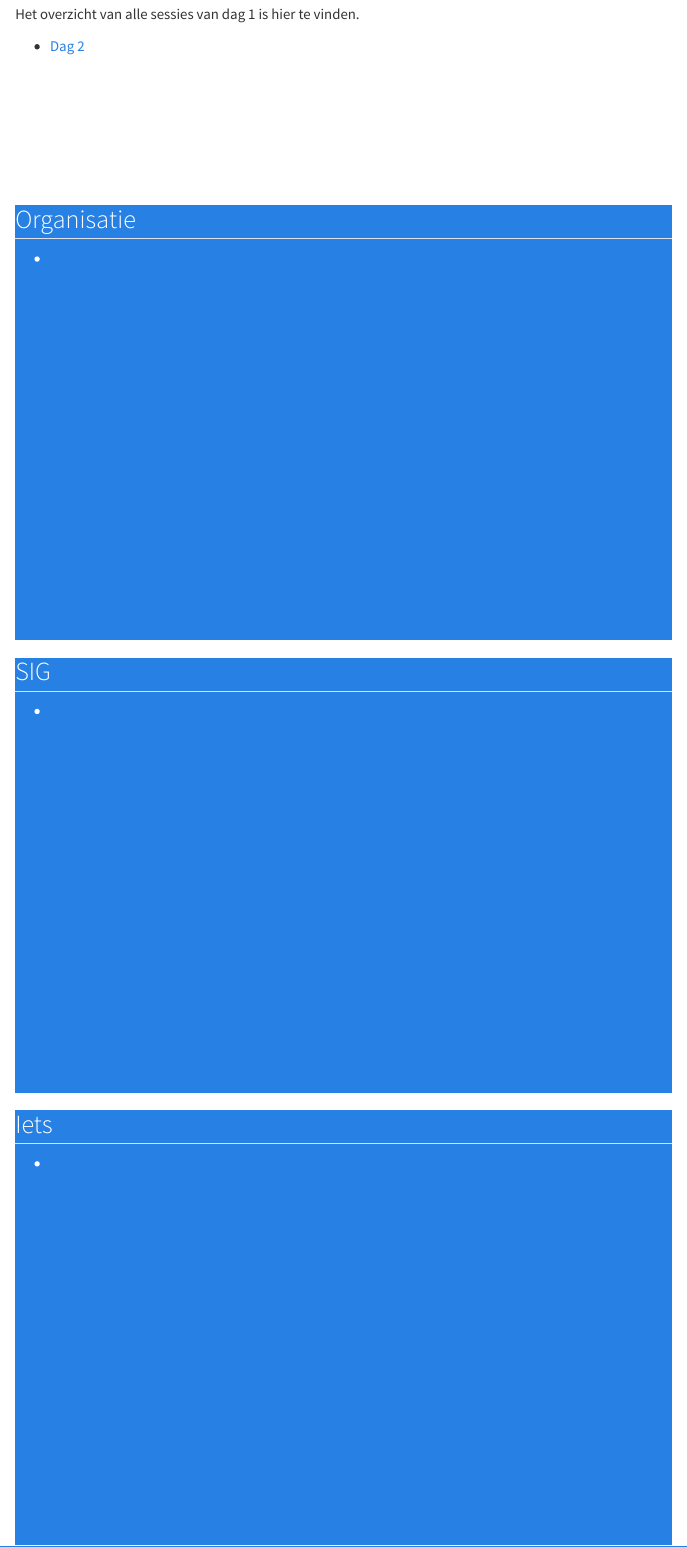
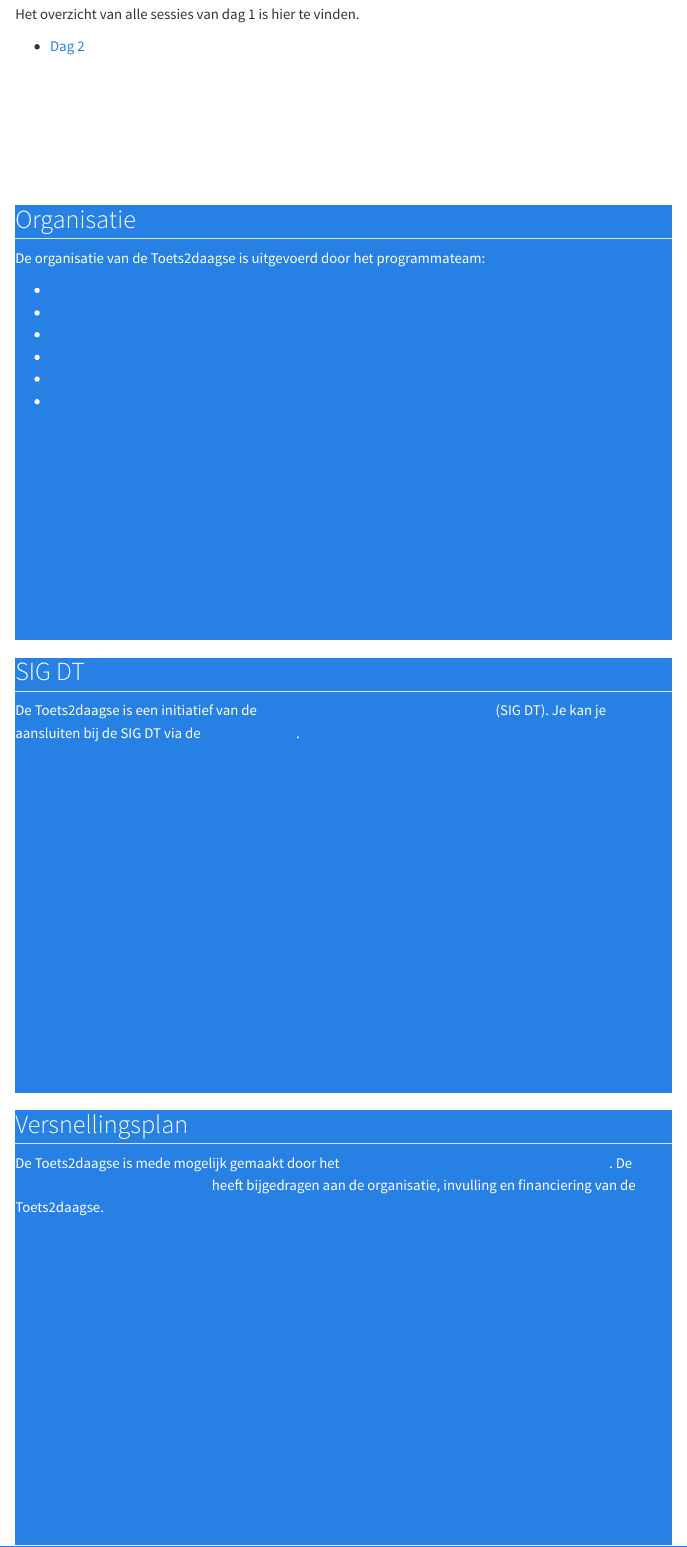
Before and after one commit to SIG-DT/Toets2daagse, a Quarto document (index.qmd): the page in a window 1100 px wide, from 2720 px down. Rendered offline with R 4.5, knitr and Pandoc in place of Quarto, with nearby package versions; menus at the side of the page are left out.

Commit message:
correction for images added

```diff
--- a/_quarto.yml
+++ b/_quarto.yml
@@ -14,7 +14,7 @@
         menu:
           - sidebar:t2d2022
           - sidebar:t2d2018
-      - about.qmd
+      # - about.qmd
 
   sidebar:
     - id: t2d2022
--- a/index.qmd
+++ b/index.qmd
@@ -165,7 +165,14 @@
 
 ::: {.card-text}
 
-* [Inleiding](#){.link-light}
+De organisatie van de Toets2daagse is uitgevoerd door het programmateam:
+
+* [Vincent Kalis](https://www.linkedin.com/in/vincentkalis?miniProfileUrn=urn%3Ali%3Afs_miniProfile%3AACoAAAnLJI4BzEE8paIPY6cZU0uESfp-uvJEoac&lipi=urn%3Ali%3Apage%3Ad_flagship3_profile_view_base_recent_activity_details_all%3BBfesv%2BtYRmSCvCC075Nygg%3D%3D){.link-light}
+* [Silvester Draaijer](https://www.linkedin.com/in/ACoAAAATgacBx9MluKs48BO1aRxqREWXJBXfTYw?lipi=urn%3Ali%3Apage%3Ad_flagship3_profile_view_base_recent_activity_details_all%3BBfesv%2BtYRmSCvCC075Nygg%3D%3D){.link-light}
+* [Derk Riesthuis](https://www.linkedin.com/in/ACoAAABSn_8BxYw6k-kXgU1-sfi0THUSugEkhZU?lipi=urn%3Ali%3Apage%3Ad_flagship3_profile_view_base_recent_activity_details_all%3BBfesv%2BtYRmSCvCC075Nygg%3D%3D){.link-light}
+* [Annette Peet](https://www.linkedin.com/in/ACoAAAAPegsBJUMK0skB426zzFHlJdbYwZT9uXg?lipi=urn%3Ali%3Apage%3Ad_flagship3_profile_view_base_recent_activity_details_all%3BBfesv%2BtYRmSCvCC075Nygg%3D%3D){.link-light}
+* [Eky Fioole](https://www.linkedin.com/in/ACoAAABXsOUB6H5YcYwZI_lKwa2S4CL1Eoy61ws?lipi=urn%3Ali%3Apage%3Ad_flagship3_profile_view_base_recent_activity_details_all%3BBfesv%2BtYRmSCvCC075Nygg%3D%3D){.link-light}
+* [Michel Kao](https://www.linkedin.com/in/ACoAACD2DxEB48GVR0bSs3zHmNz9t5HQ2LTnz3o?lipi=urn%3Ali%3Apage%3Ad_flagship3_profile_view_base_recent_activity_details_all%3BBfesv%2BtYRmSCvCC075Nygg%3D%3D){.link-light}
 
 :::
 
@@ -183,11 +190,11 @@
 
 ::: {.card-body}
 
-## SIG {.card-title}
+## SIG DT {.card-title}
 
 ::: {.card-text}
 
-* [Inleiding](#){.link-light}
+De Toets2daagse is een initiatief van de [special interest group digitaal toetsen](https://communities.surf.nl/digitaal-toetsen){.link-light} (SIG DT). Je kan je aansluiten bij de SIG DT via de [LinkedIn groep](https://www.linkedin.com/groups/5103467?lipi=urn%3Ali%3Apage%3Ad_flagship3_profile_view_base_recent_activity_details_shares%3BvITSuFoHQwy3nUUJ%2B%2FCwZg%3D%3D&lici=eps4WAUEc%2BauMFvaZR7HSA%3D%3D){.link-light}.
 
 :::
 
@@ -205,11 +212,11 @@
 
 ::: {.card-body}
 
-## Iets {.card-title}
+## Versnellingsplan {.card-title}
 
 ::: {.card-text}
 
-* [Inleiding](#){.link-light}
+De Toets2daagse is mede mogelijk gemaakt door het [versnellingplan onderwijsinnovatio met ICT](https://www.versnellingsplan.nl){.link-light}. De [werkgroep toetsen (op afstand)](https://www.versnellingsplan.nl/werkgroep-toetsen-op-afstand/){.link-light} heeft bijgedragen aan de organisatie, invulling en financiering van de Toets2daagse.
 
 :::
 
```
Also changed, not shown: 2022/dag1/Compensatoir-toetsen-doorgelicht.qmd (+1 -1 lines), 2022/dag1/Programmatisch-Toetsen-implementeren.qmd (+1 -1 lines), 2022/dag1/Technology-support-for-faster-and-better-test-question-generation.qmd (+1 -1 lines), 2022/dag1/The-UNSW-AI-way-to-support-learning-and-assessment-in-Higher-Education-courses.qmd (+1 -1 lines), 2022/dag1/The-integration-of-mixed-reality-technology-into-clinical-and-procedural-skills-assessments.qmd (+1 -1 lines), 2022/dag1/Toepassing-van-AI-voor-formatief-evalueren-Kansen-bij-Zuyd-Hogeschool.qmd (+1 -1 lines), 2022/dag1/Toets-en-itemanalyse.qmd (+1 -1 lines), docs/search.json, 42 other files.
